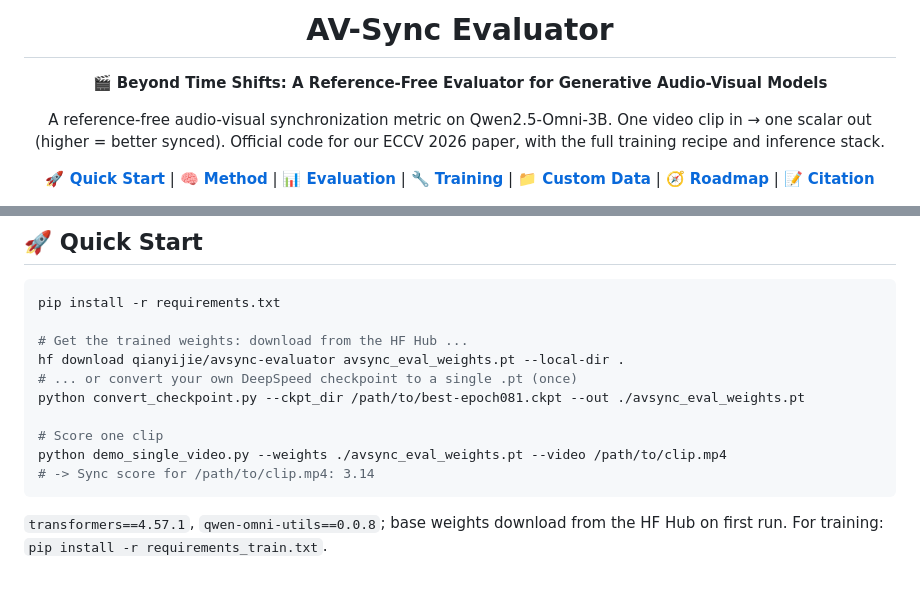
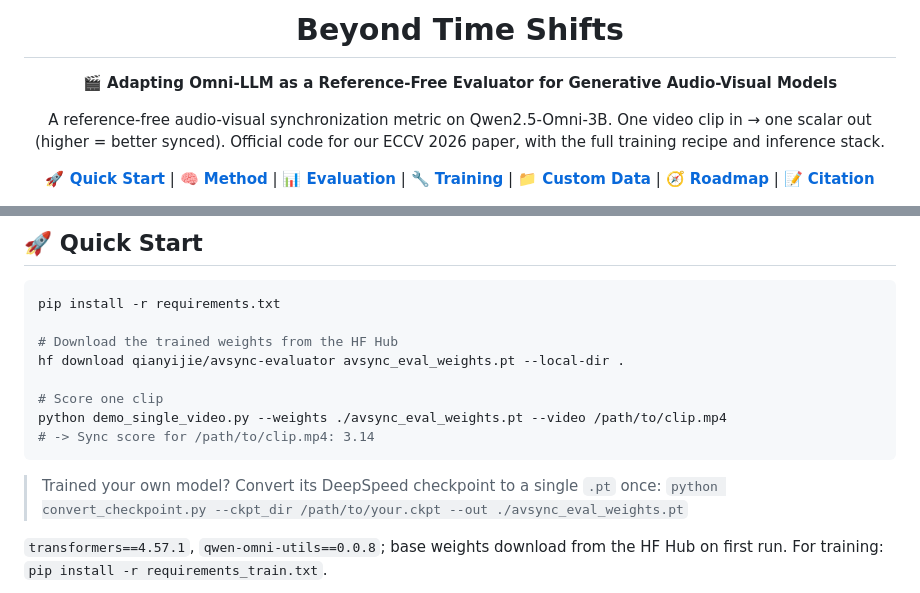
Before and after one commit to chenhaoqcdyq/BeyondTimeShifts, a Markdown page: README.md, 2 parts joined by grey strips. Drawn GitHub-style.

Commit message:
Rename to Beyond Time Shifts; make HF download the primary checkpoint path

````diff
--- a/README.md
+++ b/README.md
@@ -1,8 +1,8 @@
 <div align="center">
 
-<h1>AV-Sync Evaluator</h1>
+<h1>Beyond Time Shifts</h1>
 
-<p><strong>🎬 Beyond Time Shifts: A Reference-Free Evaluator for Generative Audio-Visual Models</strong></p>
+<p><strong>🎬 Adapting Omni-LLM as a Reference-Free Evaluator for Generative Audio-Visual Models</strong></p>
 
 <p>A reference-free audio-visual synchronization metric on Qwen2.5-Omni-3B. One video clip in → one scalar out (higher = better synced). Official code for our ECCV 2026 paper, with the full training recipe and inference stack.</p>
 
@@ -70,15 +70,16 @@ New state of the art on SynthSync, over off-the-shelf Omni-LLMs, non-LLM metrics
 ```bash
 pip install -r requirements.txt
 
-# Get the trained weights: download from the HF Hub ...
+# Download the trained weights from the HF Hub
 hf download qianyijie/avsync-evaluator avsync_eval_weights.pt --local-dir .
-# ... or convert your own DeepSpeed checkpoint to a single .pt (once)
-python convert_checkpoint.py --ckpt_dir /path/to/best-epoch081.ckpt --out ./avsync_eval_weights.pt
 
 # Score one clip
 python demo_single_video.py --weights ./avsync_eval_weights.pt --video /path/to/clip.mp4
 # -> Sync score for /path/to/clip.mp4: 3.14
 ```
+
+> Trained your own model? Convert its DeepSpeed checkpoint to a single `.pt` once:
+> `python convert_checkpoint.py --ckpt_dir /path/to/your.ckpt --out ./avsync_eval_weights.pt`
 
 `transformers==4.57.1`, `qwen-omni-utils==0.0.8`; base weights download from the HF
 Hub on first run. For training: `pip install -r requirements_train.txt`.
````
